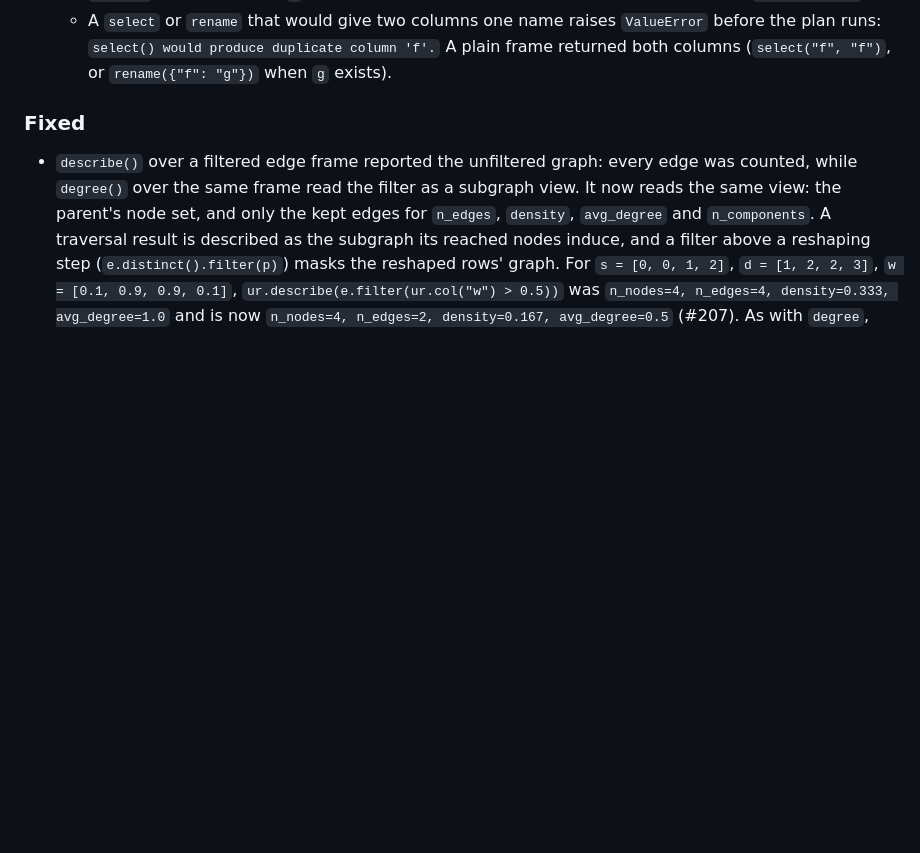
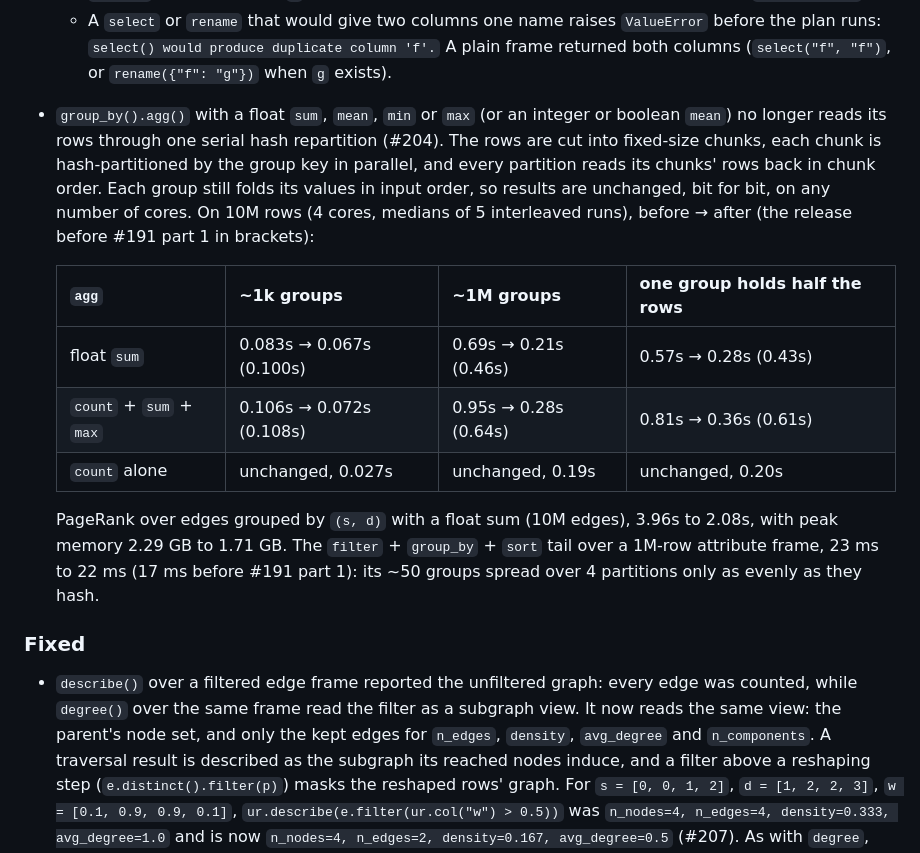
Before and after one commit to cldixon/ursa, a Markdown page: CHANGELOG.md, the part around the change. Drawn GitHub-style; blank space fills up the shorter version.

Commit message:
CHANGELOG: parallel order-preserving partition for exact float group_by (#204)
Co-Authored-By: Claude Opus 5.5 <noreply@anthropic.com>
Claude-Session: https://claude.ai/code/session_01WkPSyiu9QJHcfD914TNBau

```diff
--- a/CHANGELOG.md
+++ b/CHANGELOG.md
@@ -269,6 +269,25 @@ The distribution is `ursa-graph`; the import name is `ursa`.
     `ValueError` before the plan runs: `select() would produce duplicate column
     'f'.` A plain frame returned both columns (`select("f", "f")`, or
     `rename({"f": "g"})` when `g` exists).
+- `group_by().agg()` with a float `sum`, `mean`, `min` or `max` (or an integer
+  or boolean `mean`) no longer reads its rows through one serial hash
+  repartition (#204). The rows are cut into fixed-size chunks, each chunk is
+  hash-partitioned by the group key in parallel, and every partition reads its
+  chunks' rows back in chunk order. Each group still folds its values in input
+  order, so results are unchanged, bit for bit, on any number of cores. On 10M
+  rows (4 cores, medians of 5 interleaved runs), before → after (the release
+  before #191 part 1 in brackets):
+
+  | `agg` | ~1k groups | ~1M groups | one group holds half the rows |
+  |---|---|---|---|
+  | float `sum` | 0.083s → 0.067s (0.100s) | 0.69s → 0.21s (0.46s) | 0.57s → 0.28s (0.43s) |
+  | `count` + `sum` + `max` | 0.106s → 0.072s (0.108s) | 0.95s → 0.28s (0.64s) | 0.81s → 0.36s (0.61s) |
+  | `count` alone | unchanged, 0.027s | unchanged, 0.19s | unchanged, 0.20s |
+
+  PageRank over edges grouped by `(s, d)` with a float sum (10M edges), 3.96s
+  to 2.08s, with peak memory 2.29 GB to 1.71 GB. The `filter` + `group_by` +
+  `sort` tail over a 1M-row attribute frame, 23 ms to 22 ms (17 ms before #191
+  part 1): its ~50 groups spread over 4 partitions only as evenly as they hash.
 
 ### Fixed
 
```
